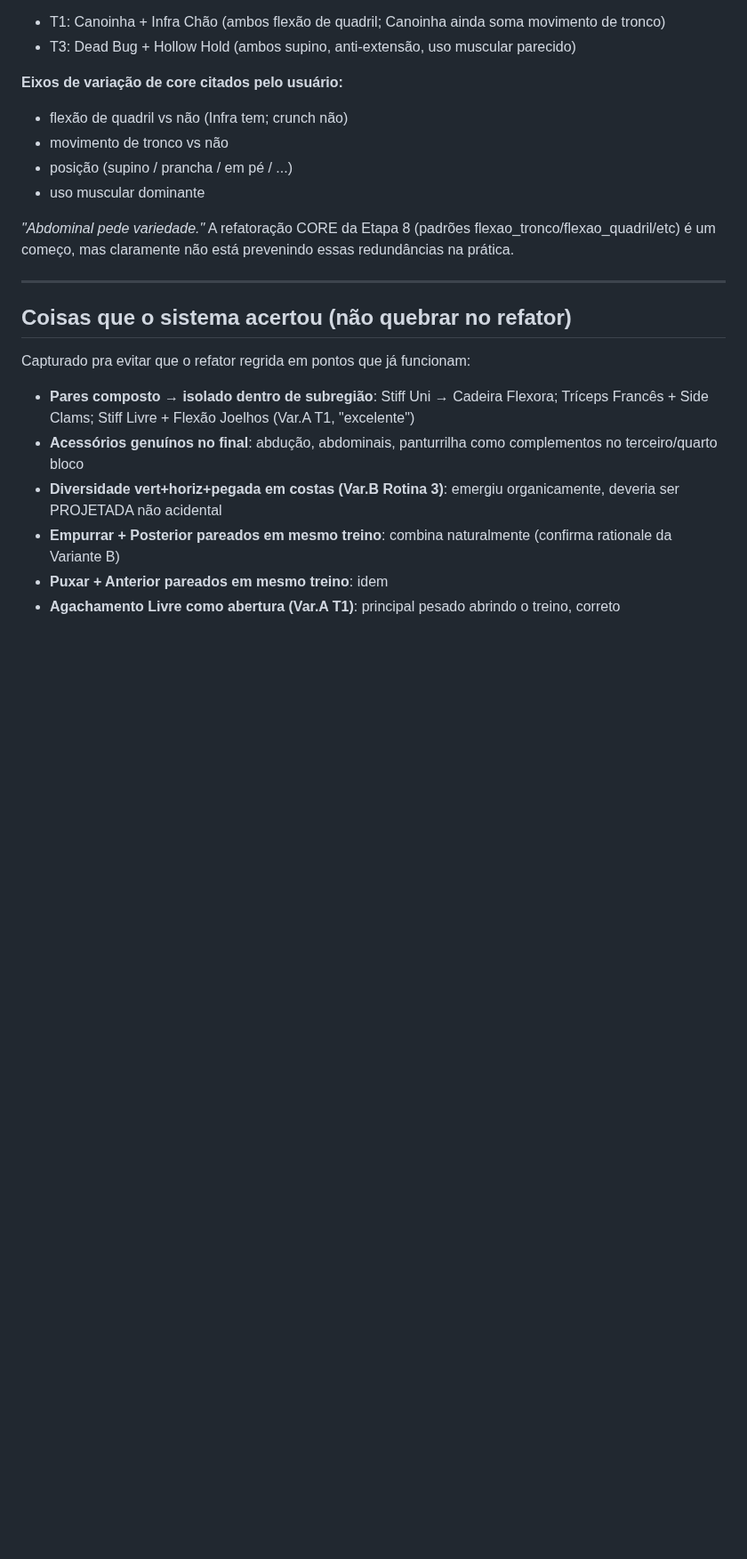
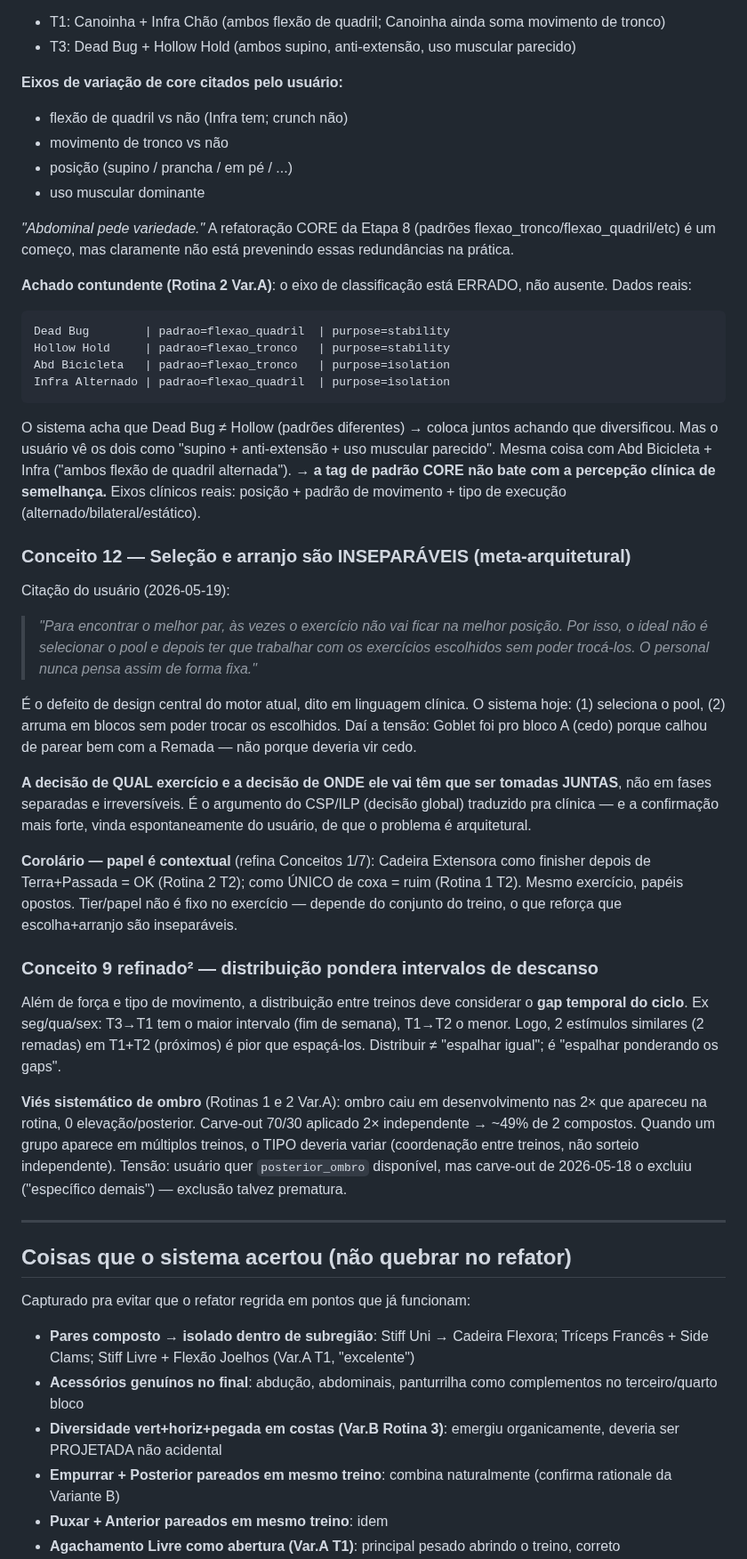
Before and after one commit to berfleck/workout-app2, a Markdown page: docs/refatoracao/principios_clinicos.md, the part around one of its changes. Shown at 89% size. Drawn GitHub-style; blank space fills up the shorter version.

````diff
--- a/docs/refatoracao/principios_clinicos.md
+++ b/docs/refatoracao/principios_clinicos.md
@@ -290,6 +342,67 @@ Var.A):
 flexao_tronco/flexao_quadril/etc) é um começo, mas claramente não está
 prevenindo essas redundâncias na prática.
 
+**Achado contundente (Rotina 2 Var.A)**: o eixo de classificação está
+ERRADO, não ausente. Dados reais:
+
+```
+Dead Bug        | padrao=flexao_quadril  | purpose=stability
+Hollow Hold     | padrao=flexao_tronco   | purpose=stability
+Abd Bicicleta   | padrao=flexao_tronco   | purpose=isolation
+Infra Alternado | padrao=flexao_quadril  | purpose=isolation
+```
+
+O sistema acha que Dead Bug ≠ Hollow (padrões diferentes) → coloca
+juntos achando que diversificou. Mas o usuário vê os dois como
+"supino + anti-extensão + uso muscular parecido". Mesma coisa com
+Abd Bicicleta + Infra ("ambos flexão de quadril alternada"). →
+**a tag de padrão CORE não bate com a percepção clínica de
+semelhança.** Eixos clínicos reais: posição + padrão de movimento +
+tipo de execução (alternado/bilateral/estático).
+
+### Conceito 12 — Seleção e arranjo são INSEPARÁVEIS (meta-arquitetural)
+
+Citação do usuário (2026-05-19):
+
+> *"Para encontrar o melhor par, às vezes o exercício não vai ficar na
+> melhor posição. Por isso, o ideal não é selecionar o pool e depois
+> ter que trabalhar com os exercícios escolhidos sem poder trocá-los.
+> O personal nunca pensa assim de forma fixa."*
+
+É o defeito de design central do motor atual, dito em linguagem
+clínica. O sistema hoje: (1) seleciona o pool, (2) arruma em blocos
+sem poder trocar os escolhidos. Daí a tensão: Goblet foi pro bloco A
+(cedo) porque calhou de parear bem com a Remada — não porque deveria
+vir cedo.
+
+**A decisão de QUAL exercício e a decisão de ONDE ele vai têm que ser
+tomadas JUNTAS**, não em fases separadas e irreversíveis. É o argumento
+do CSP/ILP (decisão global) traduzido pra clínica — e a confirmação
+mais forte, vinda espontaneamente do usuário, de que o problema é
+arquitetural.
+
+**Corolário — papel é contextual** (refina Conceitos 1/7): Cadeira
+Extensora como finisher depois de Terra+Passada = OK (Rotina 2 T2);
+como ÚNICO de coxa = ruim (Rotina 1 T2). Mesmo exercício, papéis
+opostos. Tier/papel não é fixo no exercício — depende do conjunto do
+treino, o que reforça que escolha+arranjo são inseparáveis.
+
+### Conceito 9 refinado² — distribuição pondera intervalos de descanso
+
+Além de força e tipo de movimento, a distribuição entre treinos deve
+considerar o **gap temporal do ciclo**. Ex seg/qua/sex: T3→T1 tem o
+maior intervalo (fim de semana), T1→T2 o menor. Logo, 2 estímulos
+similares (2 remadas) em T1+T2 (próximos) é pior que espaçá-los.
+Distribuir ≠ "espalhar igual"; é "espalhar ponderando os gaps".
+
+**Viés sistemático de ombro** (Rotinas 1 e 2 Var.A): ombro caiu em
+desenvolvimento nas 2× que apareceu na rotina, 0 elevação/posterior.
+Carve-out 70/30 aplicado 2× independente → ~49% de 2 compostos.
+Quando um grupo aparece em múltiplos treinos, o TIPO deveria variar
+(coordenação entre treinos, não sorteio independente). Tensão: usuário
+quer `posterior_ombro` disponível, mas carve-out de 2026-05-18 o
+excluiu ("específico demais") — exclusão talvez prematura.
+
 ---
 
 ## Coisas que o sistema acertou (não quebrar no refator)
````
Also changed, not shown: other parts of docs/refatoracao/principios_clinicos.md (+52 -0 lines).
